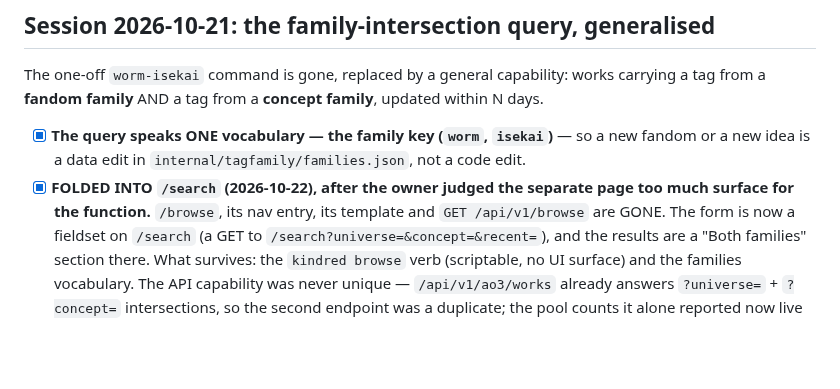
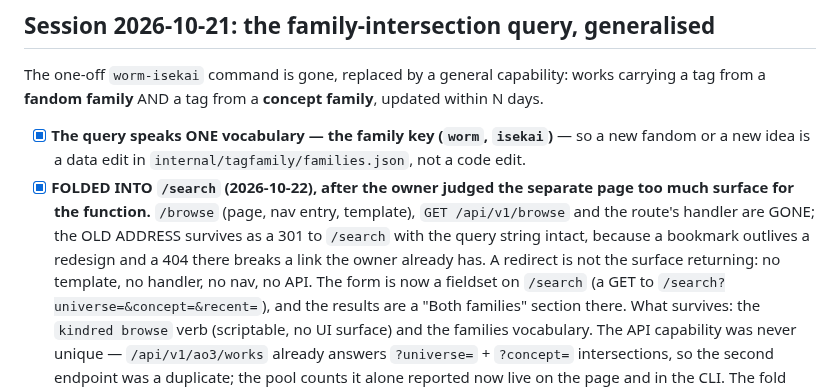
Before and after one commit to 8ullyMaguire/kindred, a Markdown page: docs/what-is-left.md, the part around the change. Drawn GitHub-style; blank space fills up the shorter version.

Commit message:
docs: the fold's redirect, stated precisely
/browse is not a page any more, but its address 301s to /search with the
query string intact -- and 'GONE' with no mention of that would be the sort
of half-true line a later session corrects the hard way.

```diff
--- a/docs/what-is-left.md
+++ b/docs/what-is-left.md
@@ -295,8 +295,12 @@ family**, updated within N days.
       — so a new fandom or a new idea is a data edit in
       `internal/tagfamily/families.json`, not a code edit.
 - [x] **FOLDED INTO `/search` (2026-10-22), after the owner judged the
-      separate page too much surface for the function.** `/browse`, its nav
-      entry, its template and `GET /api/v1/browse` are GONE. The form is now
+      separate page too much surface for the function.** `/browse` (page, nav
+      entry, template), `GET /api/v1/browse` and the route's handler are GONE;
+      the OLD ADDRESS survives as a 301 to `/search` with the query string
+      intact, because a bookmark outlives a redesign and a 404 there breaks a
+      link the owner already has. A redirect is not the surface returning: no
+      template, no handler, no nav, no API. The form is now
       a fieldset on `/search` (a GET to `/search?universe=&concept=&recent=`),
       and the results are a "Both families" section there. What survives:
       the `kindred browse` verb (scriptable, no UI surface) and the families
```
Also changed, not shown: docs/CLI.md (+2 -1 lines).
